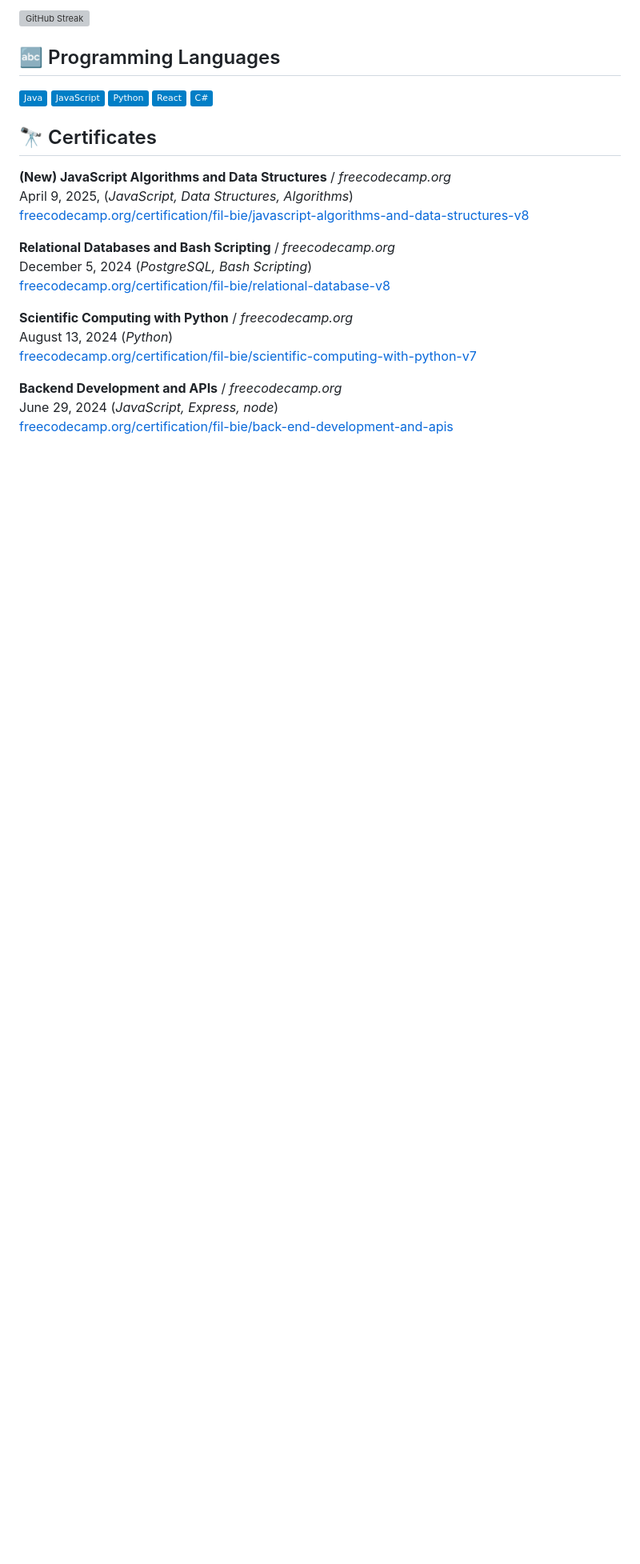
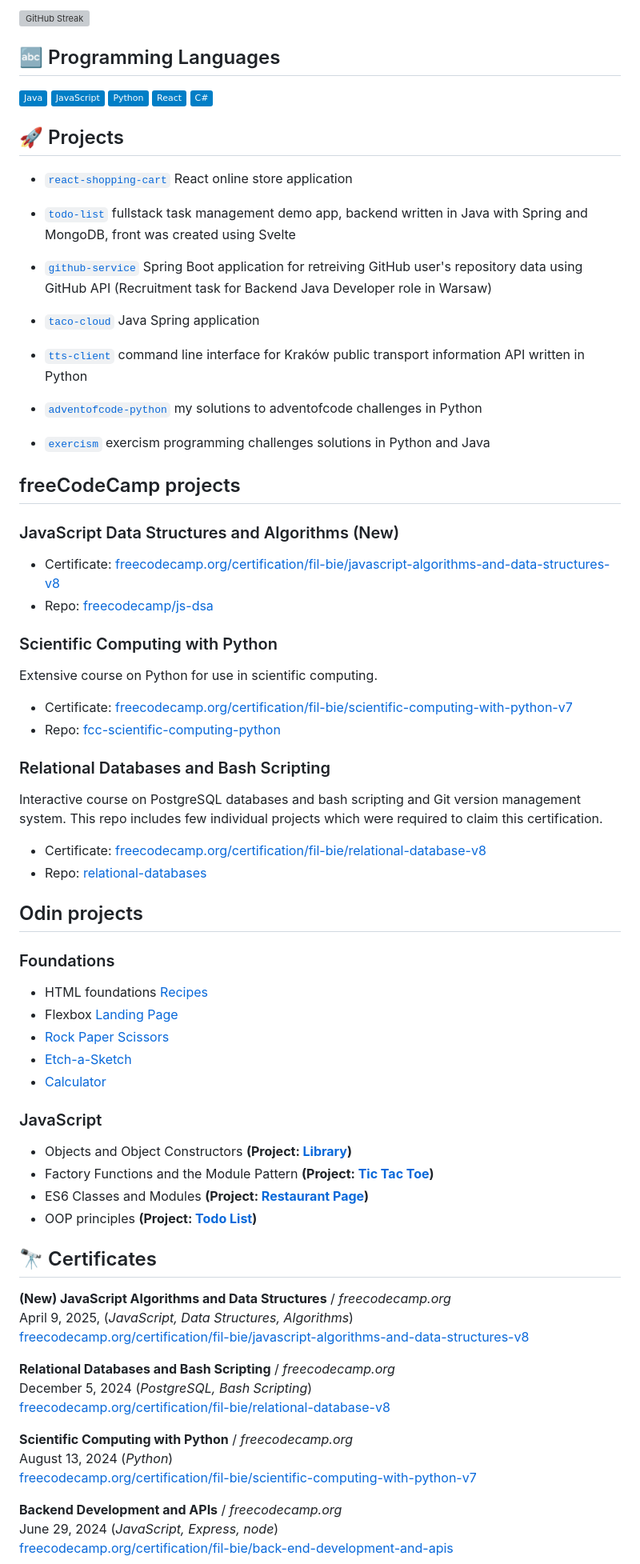
Before and after one commit to philbjern/philbjern, a Markdown page: README.md, the part around one of its changes. Shown at 80% size. GitHub-like rendering; badges without logos; blank space fills up the shorter version; grey boxes are pictures that could not be loaded.

```diff
--- a/README.md
+++ b/README.md
@@ -23,6 +23,54 @@ Current focus:
 ![Python](https://img.shields.io/badge/Python-blue?style=flat&logo=python&logoColor=white)
 ![React](https://img.shields.io/badge/React-blue?style=flat&logo=react&logoColor=white)
 ![C#](https://img.shields.io/badge/C%23-blue?style=flat&logo=dotnet&logoColor=white)
+
+## 🚀 Projects
+
+- [`react-shopping-cart`](https://shoppingcartfb.netlify.app/shop) React online store application
+
+- [`todo-list`](https://philbjern.github.io/todo-list/) fullstack task management demo app, backend written in Java with Spring and MongoDB, front was created using Svelte
+
+- [`github-service`](https://github.com/philbjern/githubservice) Spring Boot application for retreiving GitHub user's repository data using GitHub API (Recruitment task for Backend Java Developer role in Warsaw)
+
+- [`taco-cloud`](https://github.com/philbjern/tacocloud) Java Spring application
+
+- [`tts-client`](https://github.com/philbjern/ttss-client) command line interface for Kraków public transport information API written in Python
+
+- [`adventofcode-python`](https://www.github.com/philbjern/adventofcode-python/) my solutions to adventofcode challenges in Python
+
+- [`exercism`](https://github.com/philbjern/exercism) exercism programming challenges solutions in Python and Java
+
+
+## freeCodeCamp projects
+
+### JavaScript Data Structures and Algorithms (New)
+* Certificate: [freecodecamp.org/certification/fil-bie/javascript-algorithms-and-data-structures-v8](https://www.freecodecamp.org/certification/fil-bie/javascript-algorithms-and-data-structures-v8)
+* Repo: [freecodecamp/js-dsa](https://github.com/philbjern/portfolio/tree/main/freecodecamp/js-dsa)
+
+### Scientific Computing with Python
+Extensive course on Python for use in scientific computing.
+* Certificate: [freecodecamp.org/certification/fil-bie/scientific-computing-with-python-v7](https://freecodecamp.org/certification/fil-bie/scientific-computing-with-python-v7)
+* Repo: [fcc-scientific-computing-python](https://github.com/philbjern/fcc-scientific-computing-python)
+
+### Relational Databases and Bash Scripting
+Interactive course on PostgreSQL databases and bash scripting and Git version management system. This repo includes few individual projects which were required to claim this certification.
+* Certificate: [freecodecamp.org/certification/fil-bie/relational-database-v8](https://freecodecamp.org/certification/fil-bie/relational-database-v8)
+* Repo: [relational-databases](https://github.com/philbjern/relational-databases)
+
+## Odin projects
+
+### Foundations
+* HTML foundations [Recipes](https://github.com/philbjern/odin-project/tree/main/foundations/03-html-foundations/PROJECT-recipes)
+* Flexbox [Landing Page](https://github.com/philbjern/odin-project/tree/main/foundations/05-flex/00-PROJECT-landing-page)
+* [Rock Paper Scissors](https://github.com/philbjern/odin-project/tree/main/foundations/06-javascript/00-PROJECT-rock-paper-scissors)
+* [Etch-a-Sketch](https://github.com/philbjern/odin-project/tree/main/foundations/06-javascript/00-PROJECT-etch-a-sketch)
+* [Calculator](https://github.com/philbjern/odin-project/tree/main/foundations/06-javascript/00-PROJECT-calculator)
+
+### JavaScript
+* Objects and Object Constructors **(Project: [Library](https://github.com/philbjern/odin-project/tree/main/javascript/organizing-js-code/PROJECT-library))**
+* Factory Functions and the Module Pattern **(Project: [Tic Tac Toe](https://github.com/philbjern/odin-project/tree/main/javascript/organizing-js-code/PROJECT-tic-tac-toe))**
+* ES6 Classes and Modules **(Project: [Restaurant Page](https://github.com/philbjern/restaurant-page))**
+* OOP principles **(Project: [Todo List](https://github.com/philbjern/todo-list))**
 
 ## 🔭 Certificates
 
```
Also changed, not shown: other parts of README.md (+2 -63 lines).
